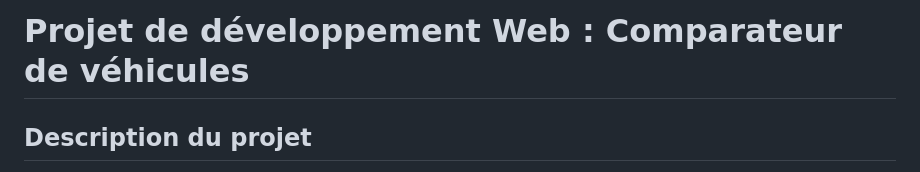
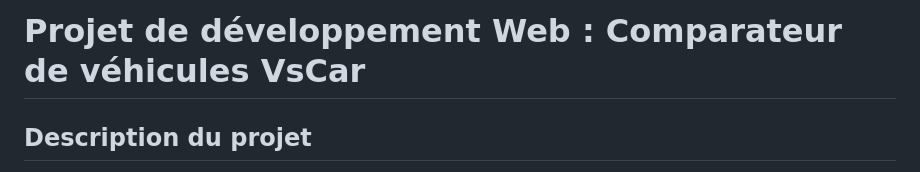
Before and after one commit to codewithabdou/tdw_project-Vscar, a Markdown page: README.md, the part around the change. Drawn GitHub-style.

```diff
--- a/README.md
+++ b/README.md
@@ -1,4 +1,4 @@
-# Projet de développement Web : Comparateur de véhicules
+# Projet de développement Web : Comparateur de véhicules VsCar
 
 ## Description du projet
 
```
